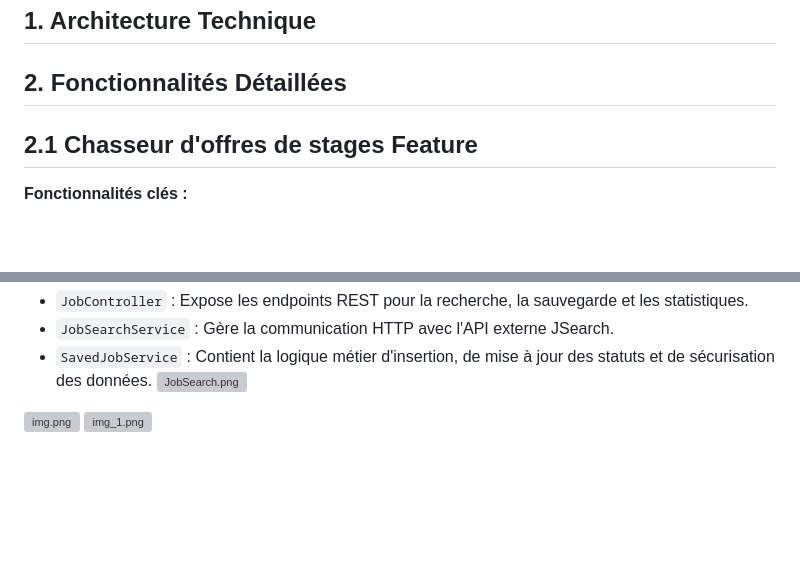
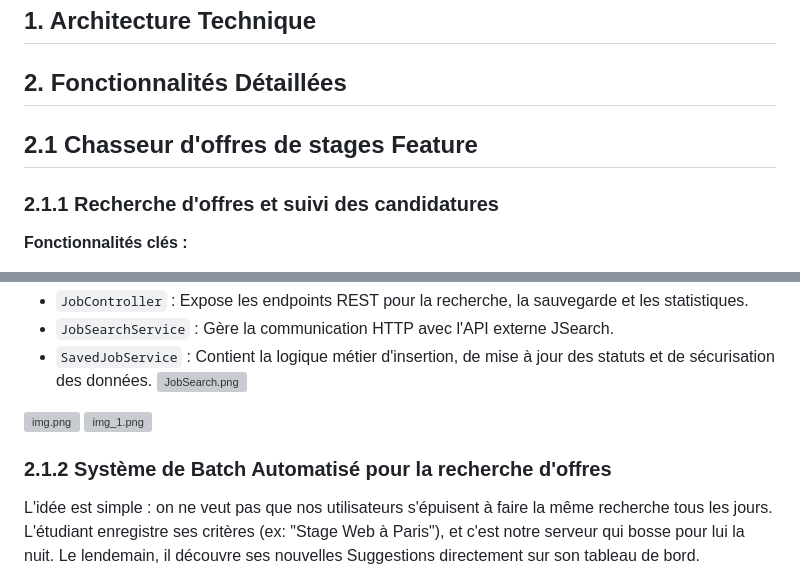
Before and after one commit to LynaBaouche/DevOps, a Markdown page: doc/documentation2.md, 2 parts joined by grey strips. Rendered like a GitHub page; blank space fills up the shorter version; grey boxes are pictures that could not be loaded.

```diff
--- a/doc/documentation2.md
+++ b/doc/documentation2.md
@@ -40,10 +40,10 @@
 
 ## 2. Fonctionnalités Détaillées
 
-
-
 2.1 Chasseur d'offres de stages Feature
 ---------------------------------------
+### 2.1.1 Recherche d'offres et suivi des candidatures
+
 **Fonctionnalités clés :**
 * **Recherche intelligente :** L'utilisateur peut rechercher des offres de stages par mots-clés et localisation. Le backend sécurise la requête en forçant la localisation "France" pour garantir la pertinence des résultats.
 * **Gestion des candidatures (ATS) :** L'étudiant peut sauvegarder une offre (statut `INTERESSE`), marquer qu'il a candidaté (statut `POSTULE`), ou masquer une offre non pertinente (statut `REFUSE`).
@@ -61,4 +61,6 @@
 ![img_1.png](images/img_1.png)
 
 
+### 2.1.2 Système de Batch Automatisé pour la recherche d'offres
+L'idée est simple : on ne veut pas que nos utilisateurs s'épuisent à faire la même recherche tous les jours. L'étudiant enregistre ses critères (ex: "Stage Web à Paris"), et c'est notre serveur qui bosse pour lui la nuit. Le lendemain, il découvre ses nouvelles Suggestions directement sur son tableau de bord.
 
```
Also changed, not shown: other parts of doc/documentation2.md (+48 -4 lines), doc/diagrammes_de_sequence/JobSearch-Diagramme_de_Séquence___Recherche_de_Stages__Synchrone_.png (deleted), doc/diagrammes_de_sequence/JobSearchBatch-Diagramme_de_Séquence___Batch_Automatisé__Nightly_Job_.png (deleted), doc/diagrammes_de_sequence/logique_batch.png (added), doc/diagrammes_de_sequence/technique_batch.png (added).
